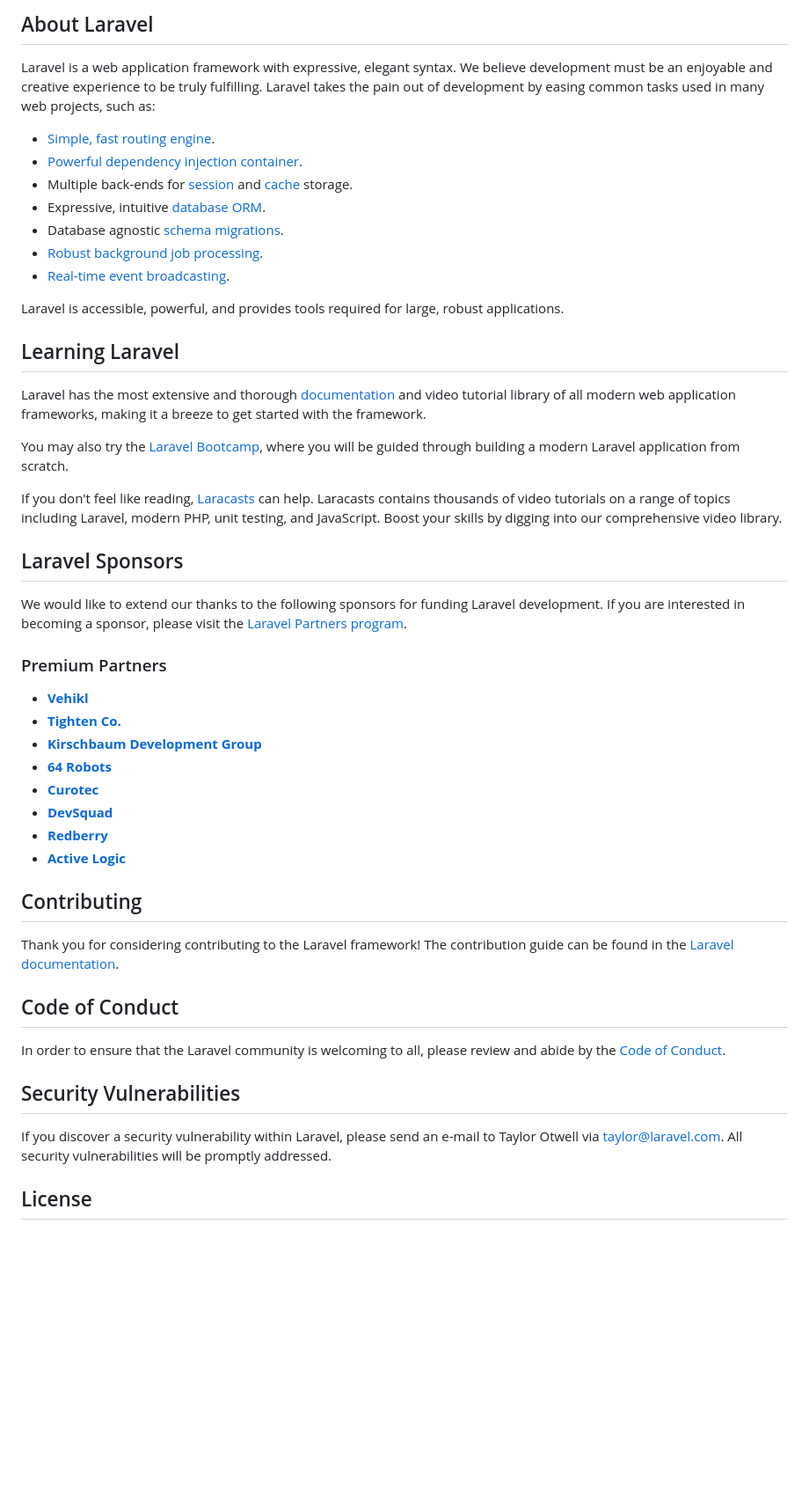
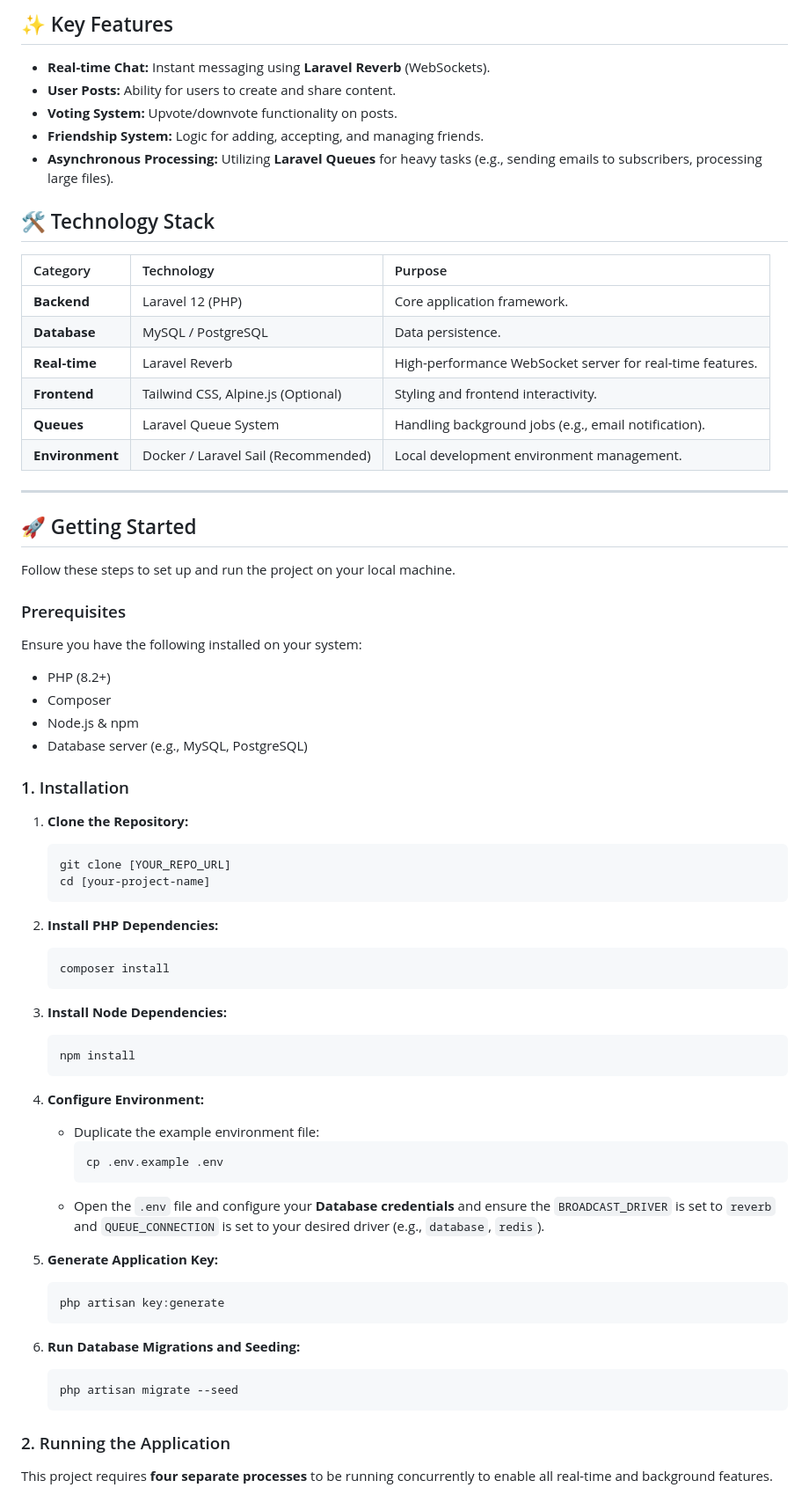
Before and after one commit to LekaKoska/chat-app, a Markdown page: README.md, the part around the change printed below. Shown: that part at 88% size. Drawn GitHub-style; blank space fills up the shorter version.

````diff
--- a/README.md
+++ b/README.md
@@ -9,52 +4,74 @@
 
-## About Laravel
+## ✨ Key Features
 
-Laravel is a web application framework with expressive, elegant syntax. We believe development must be an enjoyable and creative experience to be truly fulfilling. Laravel takes the pain out of development by easing common tasks used in many web projects, such as:
+* **Real-time Chat:** Instant messaging using **Laravel Reverb** (WebSockets).
+* **User Posts:** Ability for users to create and share content.
+* **Voting System:** Upvote/downvote functionality on posts.
+* **Friendship System:** Logic for adding, accepting, and managing friends.
+* **Asynchronous Processing:** Utilizing **Laravel Queues** for heavy tasks (e.g., sending emails to subscribers, processing large files).
 
-- [Simple, fast routing engine](https://laravel.com/docs/routing).
-- [Powerful dependency injection container](https://laravel.com/docs/container).
-- Multiple back-ends for [session](https://laravel.com/docs/session) and [cache](https://laravel.com/docs/cache) storage.
-- Expressive, intuitive [database ORM](https://laravel.com/docs/eloquent).
-- Database agnostic [schema migrations](https://laravel.com/docs/migrations).
-- [Robust background job processing](https://laravel.com/docs/queues).
-- [Real-time event broadcasting](https://laravel.com/docs/broadcasting).
+## 🛠️ Technology Stack
 
-Laravel is accessible, powerful, and provides tools required for large, robust applications.
+| Category | Technology | Purpose |
+| :--- | :--- | :--- |
+| **Backend** | Laravel 12 (PHP) | Core application framework. |
+| **Database** | MySQL / PostgreSQL | Data persistence. |
+| **Real-time** | Laravel Reverb | High-performance WebSocket server for real-time features. |
+| **Frontend** | Tailwind CSS, Alpine.js (Optional) | Styling and frontend interactivity. |
+| **Queues** | Laravel Queue System | Handling background jobs (e.g., email notification). |
+| **Environment** | Docker / Laravel Sail (Recommended) | Local development environment management. |
 
-## Learning Laravel
+---
 
-Laravel has the most extensive and thorough [documentation](https://laravel.com/docs) and video tutorial library of all modern web application frameworks, making it a breeze to get started with the framework.
+## 🚀 Getting Started
 
-You may also try the [Laravel Bootcamp](https://bootcamp.laravel.com), where you will be guided through building a modern Laravel application from scratch.
+Follow these steps to set up and run the project on your local machine.
 
-If you don't feel like reading, [Laracasts](https://laracasts.com) can help. Laracasts contains thousands of video tutorials on a range of topics including Laravel, modern PHP, unit testing, and JavaScript. Boost your skills by digging into our comprehensive video library.
+### Prerequisites
 
-## Laravel Sponsors
+Ensure you have the following installed on your system:
 
-We would like to extend our thanks to the following sponsors for funding Laravel development. If you are interested in becoming a sponsor, please visit the [Laravel Partners program](https://partners.laravel.com).
+* PHP (8.2+)
+* Composer
+* Node.js & npm
+* Database server (e.g., MySQL, PostgreSQL)
 
-### Premium Partners
+### 1. Installation
 
-- **[Vehikl](https://vehikl.com)**
-- **[Tighten Co.](https://tighten.co)**
-- **[Kirschbaum Development Group](https://kirschbaumdevelopment.com)**
-- **[64 Robots](https://64robots.com)**
-- **[Curotec](https://www.curotec.com/services/technologies/laravel)**
-- **[DevSquad](https://devsquad.com/hire-laravel-developers)**
-- **[Redberry](https://redberry.international/laravel-development)**
-- **[Active Logic](https://activelogic.com)**
+1.  **Clone the Repository:**
+    ```bash
+    git clone [YOUR_REPO_URL]
+    cd [your-project-name]
+    ```
 
-## Contributing
+2.  **Install PHP Dependencies:**
+    ```bash
+    composer install
+    ```
 
-Thank you for considering contributing to the Laravel framework! The contribution guide can be found in the [Laravel documentation](https://laravel.com/docs/contributions).
+3.  **Install Node Dependencies:**
+    ```bash
+    npm install
+    ```
 
-## Code of Conduct
+4.  **Configure Environment:**
+    * Duplicate the example environment file:
+        ```bash
+        cp .env.example .env
+        ```
+    * Open the `.env` file and configure your **Database credentials** and ensure the `BROADCAST_DRIVER` is set to `reverb` and `QUEUE_CONNECTION` is set to your desired driver (e.g., `database`, `redis`).
 
-In order to ensure that the Laravel community is welcoming to all, please review and abide by the [Code of Conduct](https://laravel.com/docs/contributions#code-of-conduct).
+5.  **Generate Application Key:**
+    ```bash
+    php artisan key:generate
+    ```
 
-## Security Vulnerabilities
+6.  **Run Database Migrations and Seeding:**
+    ```bash
+    php artisan migrate --seed
+    ```
 
-If you discover a security vulnerability within Laravel, please send an e-mail to Taylor Otwell via [taylor@laravel.com](mailto:taylor@laravel.com). All security vulnerabilities will be promptly addressed.
+### 2. Running the Application
 
-## License
+This project requires **four separate processes** to be running concurrently to enable all real-time and background features.
 
````
Also changed, not shown: other parts of README.md (+34 -8 lines).
